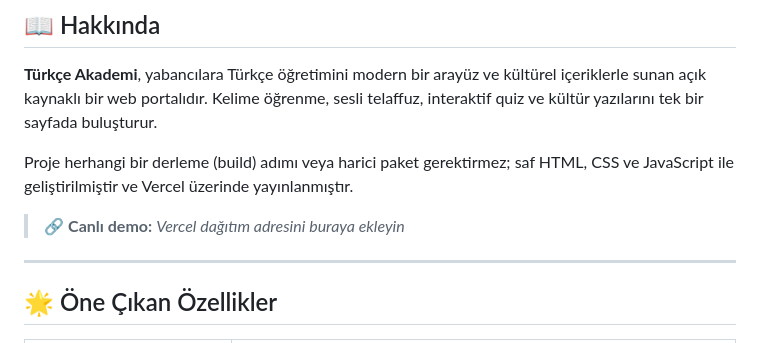
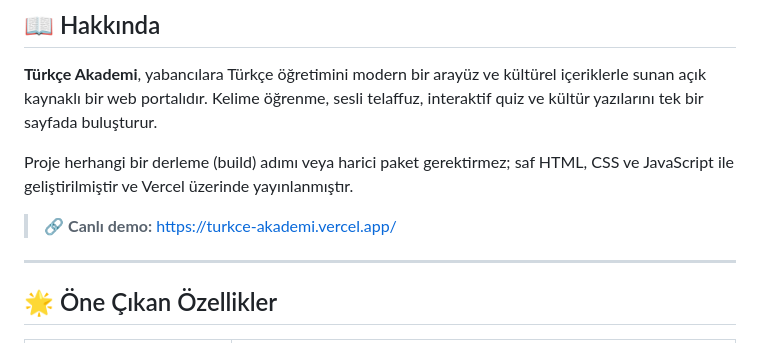
Before and after one commit to suatsarpkaya-web/turkce-akademi, a Markdown page: README.md, the part around the change. GitHub-like rendering.

Commit message:
Fix live demo link in README.md
Updated the live demo link in the README file.

```diff
--- a/README.md
+++ b/README.md
@@ -21,7 +21,7 @@
 
 Proje herhangi bir derleme (build) adımı veya harici paket gerektirmez; saf HTML, CSS ve JavaScript ile geliştirilmiştir ve Vercel üzerinde yayınlanmıştır.
 
-> 🔗 **Canlı demo:** _Vercel dağıtım adresini buraya ekleyin_
+> 🔗 **Canlı demo:** https://turkce-akademi.vercel.app/
 
 ---
 
```
